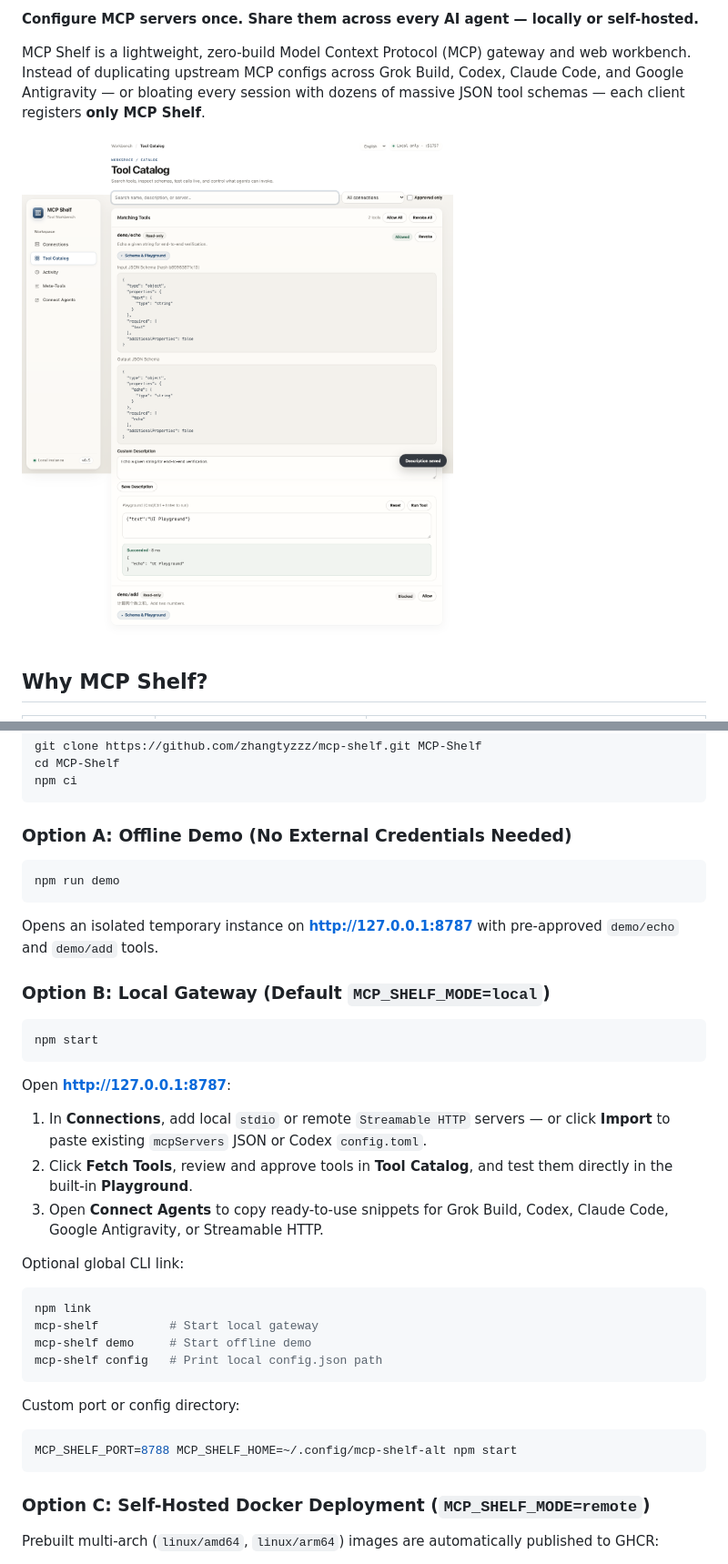
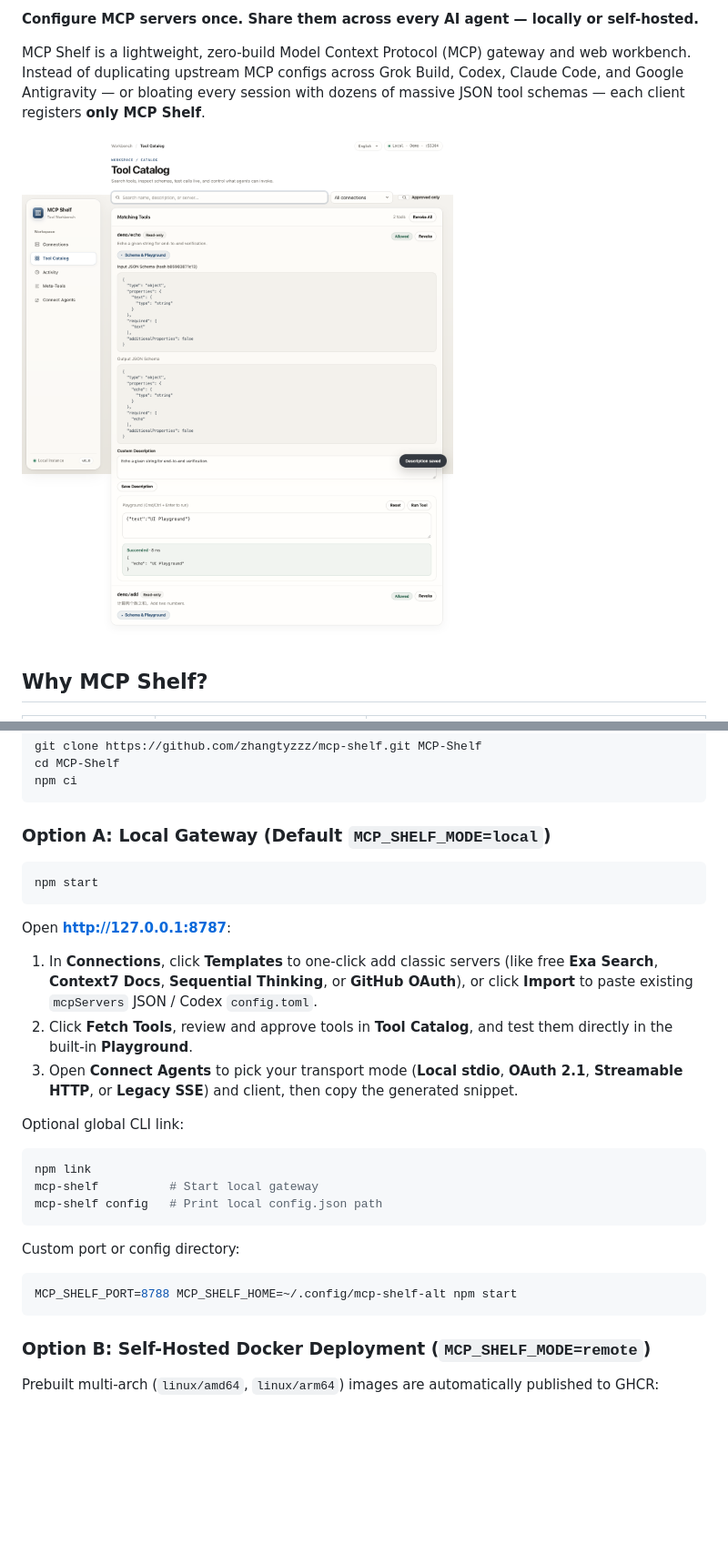
Before and after one commit to zhangtyzzz/mcp-shelf, a Markdown page: README.md, 2 parts joined by grey strips. Shown at 91% size. Rendered like a GitHub page; pictures changed too: docs/catalog.png; blank space fills up the shorter version.

````diff
--- a/README.md
+++ b/README.md
@@ -43,31 +43,22 @@ cd MCP-Shelf
 npm ci
 ```
 
-### Option A: Offline Demo (No External Credentials Needed)
-
-```sh
-npm run demo
-```
-
-Opens an isolated temporary instance on **http://127.0.0.1:8787** with pre-approved `demo/echo` and `demo/add` tools.
-
-### Option B: Local Gateway (Default `MCP_SHELF_MODE=local`)
+### Option A: Local Gateway (Default `MCP_SHELF_MODE=local`)
 
 ```sh
 npm start
 ```
 
 Open **http://127.0.0.1:8787**:
-1. In **Connections**, add local `stdio` or remote `Streamable HTTP` servers — or click **Import** to paste existing `mcpServers` JSON or Codex `config.toml`.
+1. In **Connections**, click **Templates** to one-click add classic servers (like free **Exa Search**, **Context7 Docs**, **Sequential Thinking**, or **GitHub OAuth**), or click **Import** to paste existing `mcpServers` JSON / Codex `config.toml`.
 2. Click **Fetch Tools**, review and approve tools in **Tool Catalog**, and test them directly in the built-in **Playground**.
-3. Open **Connect Agents** to copy ready-to-use snippets for Grok Build, Codex, Claude Code, Google Antigravity, or Streamable HTTP.
+3. Open **Connect Agents** to pick your transport mode (**Local stdio**, **OAuth 2.1**, **Streamable HTTP**, or **Legacy SSE**) and client, then copy the generated snippet.
 
 Optional global CLI link:
 
 ```sh
 npm link
 mcp-shelf          # Start local gateway
-mcp-shelf demo     # Start offline demo
 mcp-shelf config   # Print local config.json path
 ```
 
@@ -77,7 +68,7 @@ Custom port or config directory:
 MCP_SHELF_PORT=8788 MCP_SHELF_HOME=~/.config/mcp-shelf-alt npm start
 ```
 
-### Option C: Self-Hosted Docker Deployment (`MCP_SHELF_MODE=remote`)
+### Option B: Self-Hosted Docker Deployment (`MCP_SHELF_MODE=remote`)
 
 Prebuilt multi-arch (`linux/amd64`, `linux/arm64`) images are automatically published to GHCR:
 - `ghcr.io/zhangtyzzz/mcp-shelf:stable` / `:latest` — stable releases (`master` branch & `vX.Y.Z` tags)
````
Also changed, not shown: README.zh-CN.md (+4 -13 lines), 6 other files.
